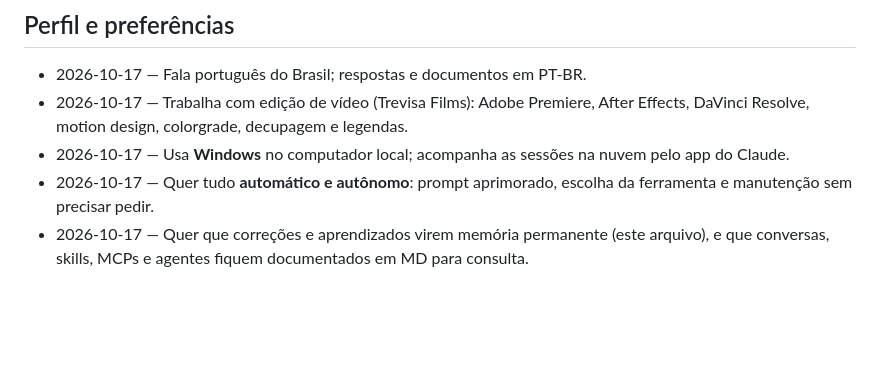
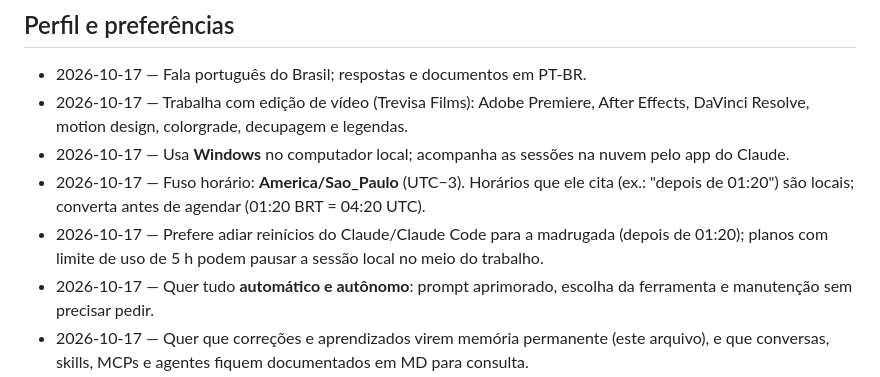
Before and after one commit to clebercantos/gestao, a Markdown page: memoria/memoria.md, the part around the change. GitHub-like rendering; blank space fills up the shorter version.

Commit message:
Memory: user timezone (America/Sao_Paulo) and restart preference
Co-Authored-By: Claude Opus 5.5 <noreply@anthropic.com>
Claude-Session: https://claude.ai/code/session_018jf19zqztV6z7wgw9YSYN3

```diff
--- a/memoria/memoria.md
+++ b/memoria/memoria.md
@@ -10,6 +10,8 @@
 - 2026-10-17 — Fala português do Brasil; respostas e documentos em PT-BR.
 - 2026-10-17 — Trabalha com edição de vídeo (Trevisa Films): Adobe Premiere, After Effects, DaVinci Resolve, motion design, colorgrade, decupagem e legendas.
 - 2026-10-17 — Usa **Windows** no computador local; acompanha as sessões na nuvem pelo app do Claude.
+- 2026-10-17 — Fuso horário: **America/Sao_Paulo** (UTC−3). Horários que ele cita (ex.: "depois de 01:20") são locais; converta antes de agendar (01:20 BRT = 04:20 UTC).
+- 2026-10-17 — Prefere adiar reinícios do Claude/Claude Code para a madrugada (depois de 01:20); planos com limite de uso de 5 h podem pausar a sessão local no meio do trabalho.
 - 2026-10-17 — Quer tudo **automático e autônomo**: prompt aprimorado, escolha da ferramenta e manutenção sem precisar pedir.
 - 2026-10-17 — Quer que correções e aprendizados virem memória permanente (este arquivo), e que conversas, skills, MCPs e agentes fiquem documentados em MD para consulta.
 - 2026-10-17 — Prefere decisões baseadas em dados da comunidade (uso, qualidade, custo de tokens), não em listas genéricas.
```
Also changed, not shown: memoria/historico/2026-10-17_video-ai-pack.md (+2 -1 lines).
